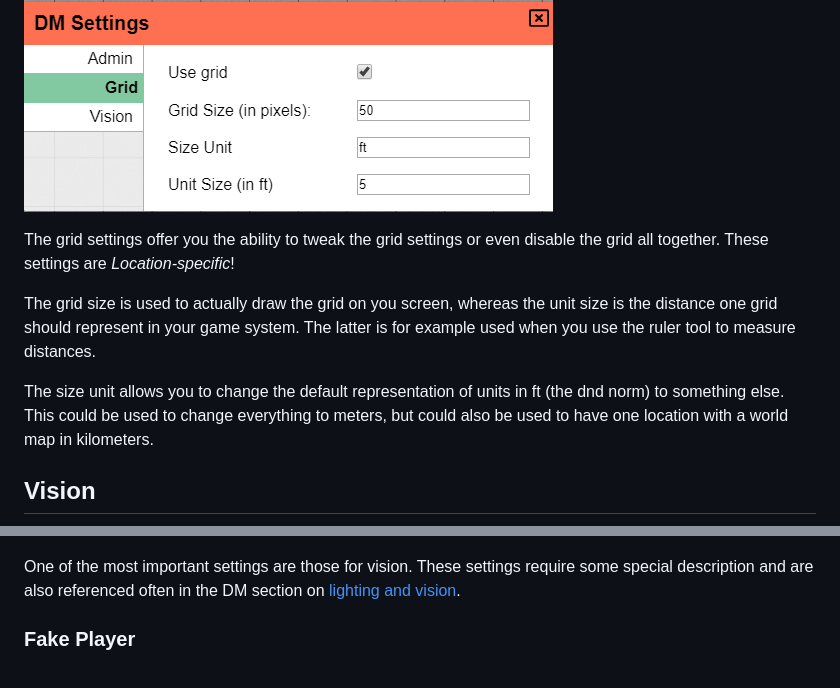
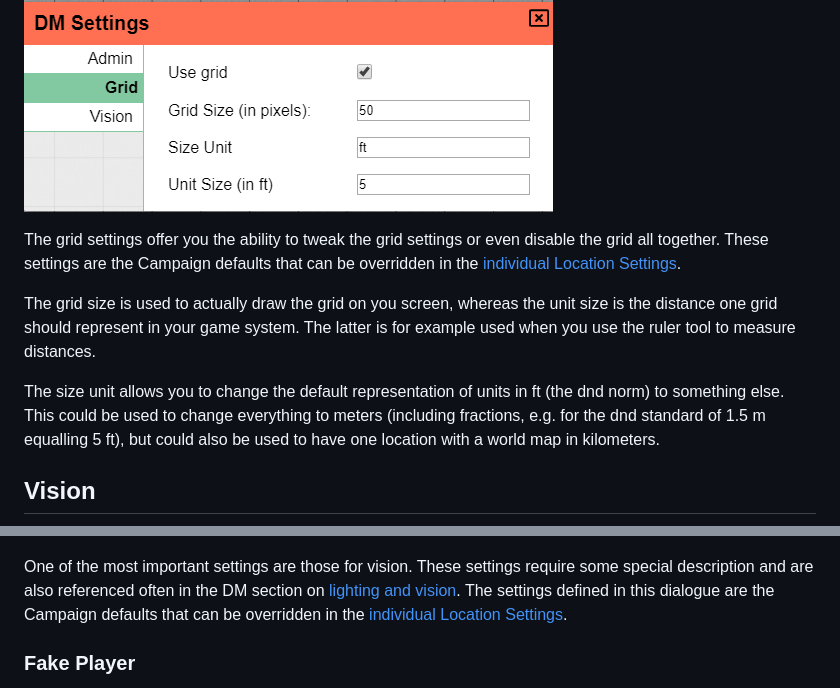
Before and after one commit to dthv/planarally-docs, a Markdown page: docs/dm/settings.md, 2 parts joined by grey strips. Rendered like a GitHub page.

```diff
--- a/docs/dm/settings.md
+++ b/docs/dm/settings.md
@@ -23,18 +23,19 @@ The last button **permanently** removes the session from the PlanarAlly server.
 ![](./grid.png)
 
 The grid settings offer you the ability to tweak the grid settings or even disable the grid all together.
-These settings are *Location-specific*!
+These settings are the Campaign defaults that can be overridden in the [individual Location Settings](/docs/dm/locations/#grid).
 
 The grid size is used to actually draw the grid on you screen, whereas the unit size is the distance one grid should represent in your game system.
 The latter is for example used when you use the ruler tool to measure distances.
 
-The size unit allows you to change the default representation of units in ft (the dnd norm) to something else.  This could be used to change everything to meters, but could also be used to have one location with a world map in kilometers.
+The size unit allows you to change the default representation of units in ft (the dnd norm) to something else.  This could be used to change everything to meters (including fractions, e.g. for the dnd standard of 1.5&nbsp;m equalling 5&nbsp;ft), but could also be used to have one location with a world map in kilometers.
 
 ## Vision
 
 ![](./vision.png)
 
 One of the most important settings are those for vision.  These settings require some special description and are also referenced often in the DM section on [lighting and vision](/docs/dm/light-shadows/).
+The settings defined in this dialogue are the Campaign defaults that can be overridden in the [individual Location Settings](/docs/dm/locations/#vision).
 
 ### Fake Player
 The first option _Fake Player_ is a DM toggle to render the board as if you were a player instead of the default DM mode.  You'll still have access to most of your DM tools, but the vision is calculated as if you were a player, so you can verify whether everything looks as it should.
```
Also changed, not shown: docs/dm/locations.md (+82 -4 lines), docs/dm/spawn.png (added).
